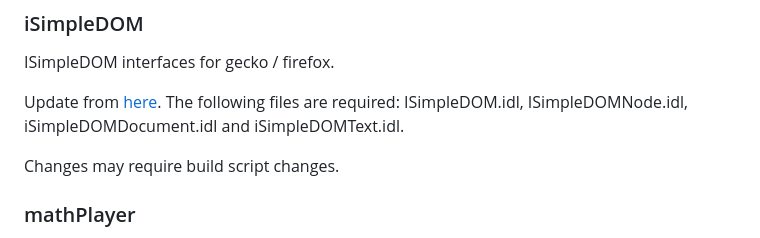
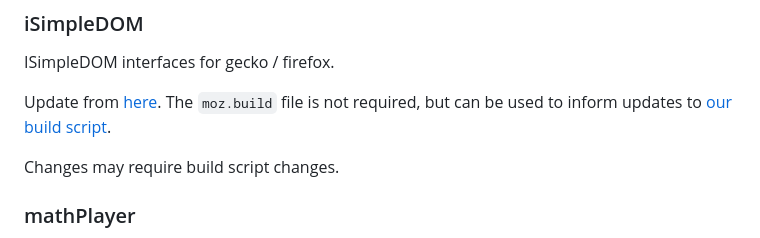
Before and after one commit to nvaccess/nvda-misc-deps, a Markdown page: readme.md, the part around the change. GitHub-like rendering.

Commit message:
Update README for iSimpleDOM interfaces

```diff
--- a/readme.md
+++ b/readme.md
@@ -17,7 +17,7 @@ See also [NVDA git submodules documentation](https://github.com/nvaccess/nvda/bl
 ISimpleDOM interfaces for gecko / firefox.
 
 Update from [here](https://github.com/mozilla/gecko-dev/tree/master/accessible/interfaces/msaa).
-The following files are required: ISimpleDOM.idl, ISimpleDOMNode.idl, iSimpleDOMDocument.idl and iSimpleDOMText.idl.
+The `moz.build` file is not required, but can be used to inform updates to [our build script](..\nvdaHelper\ISimpleDOM_sconscript).
 
 Changes may require build script changes.
 
```
